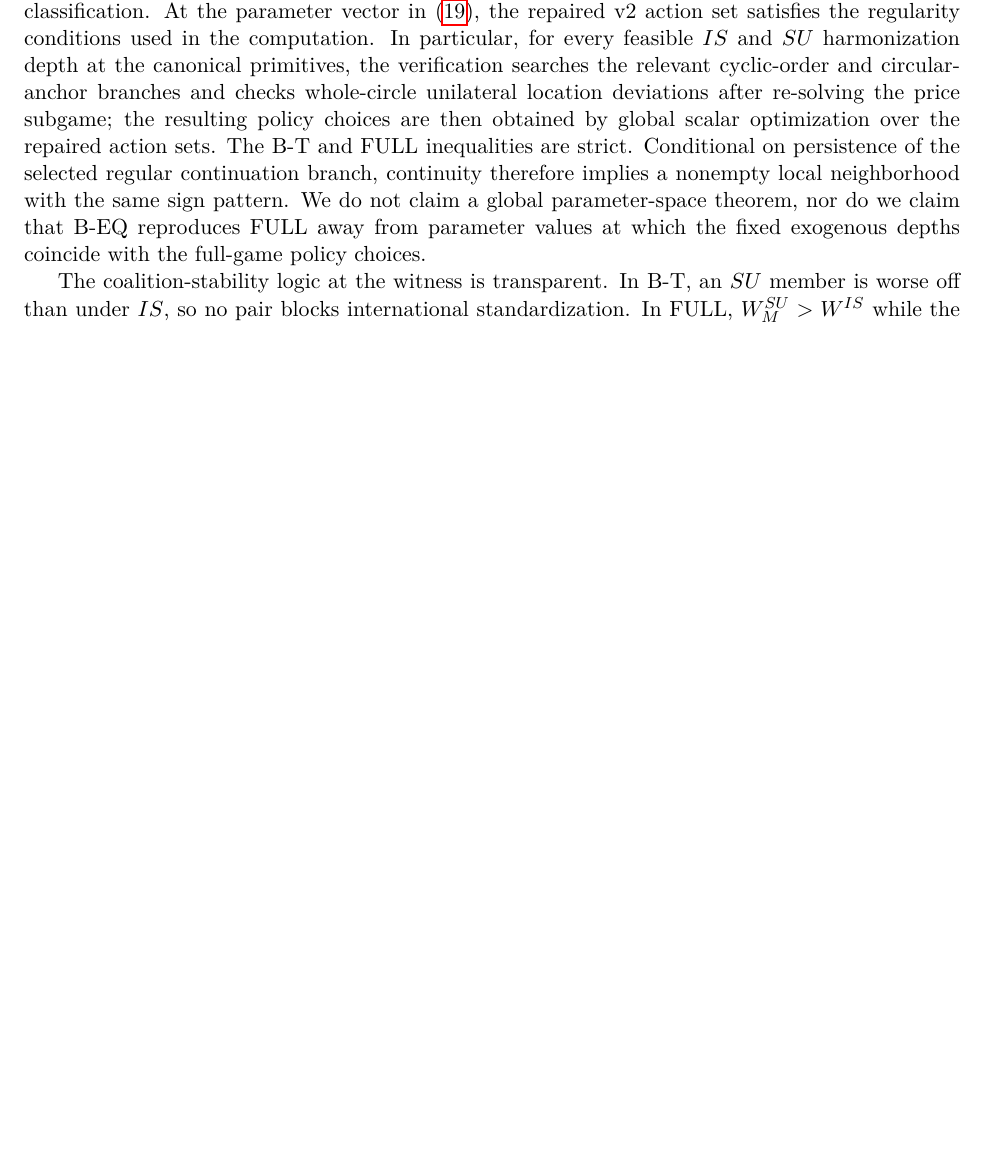
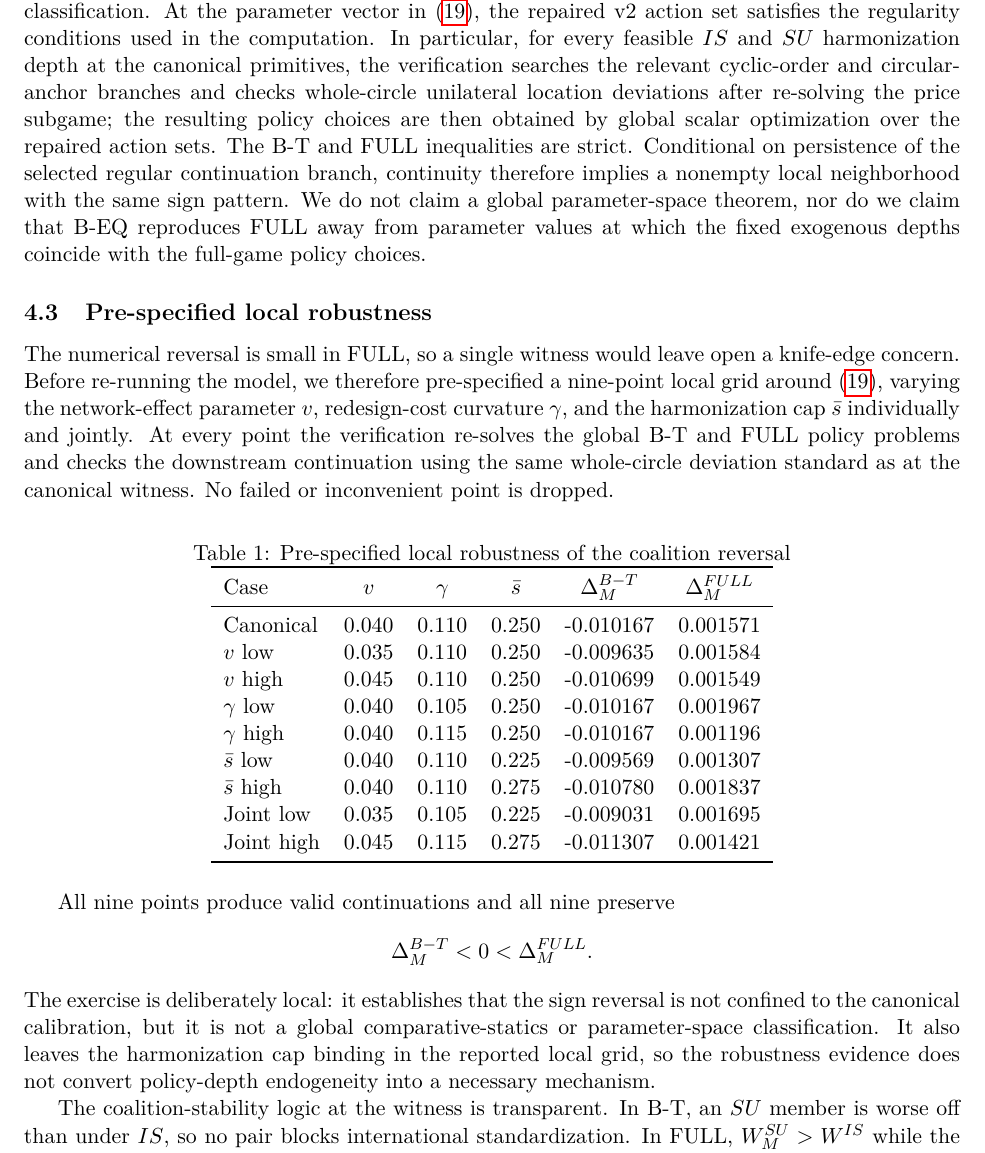
Before and after one commit to ryotamatsuki/endogenous-interoperability-standards-coalitions, a LaTeX paper (paper/main.tex, which reads paper/sections/04_main_results.tex): part of page 9 of 16, cut so that both start at the same text, the shorter picture padded with empty space. Compiled offline with pdfLaTeX.

Commit message:
Integrate verified Stage 11R2 robustness into main results

```diff
--- a/paper/sections/04_main_results.tex
+++ b/paper/sections/04_main_results.tex
@@ -73,6 +73,36 @@ In that region, a fixed-position evaluation favors international standardization
 \paragraph{Status of Proposition \ref{prop:reversal}.}
 The proposition is constructive rather than a global closed-form classification. At the parameter vector in \eqref{eq:witness}, the repaired v2 action set satisfies the regularity conditions used in the computation. In particular, for every feasible $IS$ and $SU$ harmonization depth at the canonical primitives, the verification searches the relevant cyclic-order and circular-anchor branches and checks whole-circle unilateral location deviations after re-solving the price subgame; the resulting policy choices are then obtained by global scalar optimization over the repaired action sets. The B-T and FULL inequalities are strict. Conditional on persistence of the selected regular continuation branch, continuity therefore implies a nonempty local neighborhood with the same sign pattern. We do not claim a global parameter-space theorem, nor do we claim that B-EQ reproduces FULL away from parameter values at which the fixed exogenous depths coincide with the full-game policy choices.
 
+\subsection{Pre-specified local robustness}
+
+The numerical reversal is small in FULL, so a single witness would leave open a knife-edge concern. Before re-running the model, we therefore pre-specified a nine-point local grid around \eqref{eq:witness}, varying the network-effect parameter $v$, redesign-cost curvature $\gamma$, and the harmonization cap $\bar s$ individually and jointly. At every point the verification re-solves the global B-T and FULL policy problems and checks the downstream continuation using the same whole-circle deviation standard as at the canonical witness. No failed or inconvenient point is dropped.
+
+\begin{table}[htbp]
+\centering
+\caption{Pre-specified local robustness of the coalition reversal}\label{tab:local-robustness}
+\begin{tabular}{lccccc}
+\toprule
+Case & $v$ & $\gamma$ & $\bar s$ & $\Delta_M^{B-T}$ & $\Delta_M^{FULL}$ \\
+\midrule
+Canonical   & 0.040 & 0.110 & 0.250 & -0.010167 & 0.001571 \\
+$v$ low     & 0.035 & 0.110 & 0.250 & -0.009635 & 0.001584 \\
+$v$ high    & 0.045 & 0.110 & 0.250 & -0.010699 & 0.001549 \\
+$\gamma$ low  & 0.040 & 0.105 & 0.250 & -0.010167 & 0.001967 \\
+$\gamma$ high & 0.040 & 0.115 & 0.250 & -0.010167 & 0.001196 \\
+$\bar s$ low  & 0.040 & 0.110 & 0.225 & -0.009569 & 0.001307 \\
+$\bar s$ high & 0.040 & 0.110 & 0.275 & -0.010780 & 0.001837 \\
+Joint low   & 0.035 & 0.105 & 0.225 & -0.009031 & 0.001695 \\
+Joint high  & 0.045 & 0.115 & 0.275 & -0.011307 & 0.001421 \\
+\bottomrule
+\end{tabular}
+\end{table}
+
+All nine points produce valid continuations and all nine preserve
+\[
+\Delta_M^{B-T}<0<\Delta_M^{FULL}.
+\]
+The exercise is deliberately local: it establishes that the sign reversal is not confined to the canonical calibration, but it is not a global comparative-statics or parameter-space classification. It also leaves the harmonization cap binding in the reported local grid, so the robustness evidence does not convert policy-depth endogeneity into a necessary mechanism.
+
 The coalition-stability logic at the witness is transparent. In B-T, an $SU$ member is worse off than under $IS$, so no pair blocks international standardization. In FULL, $W_M^{SU}>W^{IS}$ while the outsider remains worse off than under $IS$ and members also prefer $SU$ to $SW$. Thus an $SU$ is not unanimously blocked by $IS$ and its members do not wish to dissolve it into $SW$. By symmetry, all three two-country unions are stable. B-EQ reproduces this downstream ranking at the witness despite removing policy-depth endogeneity.
 
 The result therefore isolates a continuation-response mechanism rather than a two-endogeneity interaction. Standards harmonization changes effective competitive distances; firms then strategically re-differentiate on the remaining product dimension; the resulting competition-softening raises member producer rents enough to change the national-welfare and coalition-stability ranking relative to a fixed-position evaluation.
```
